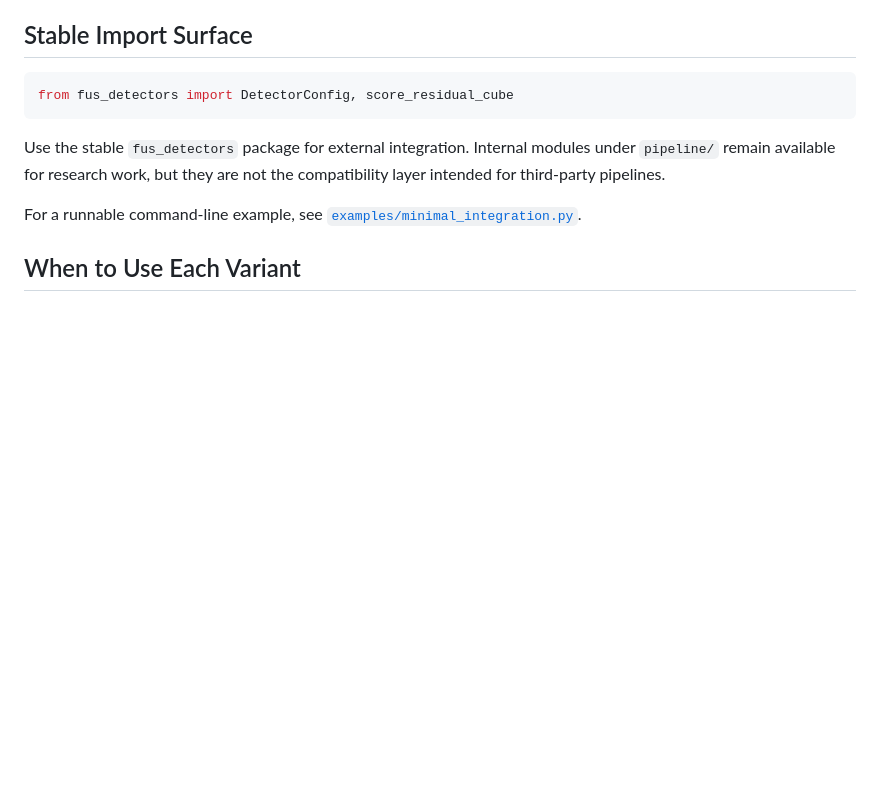
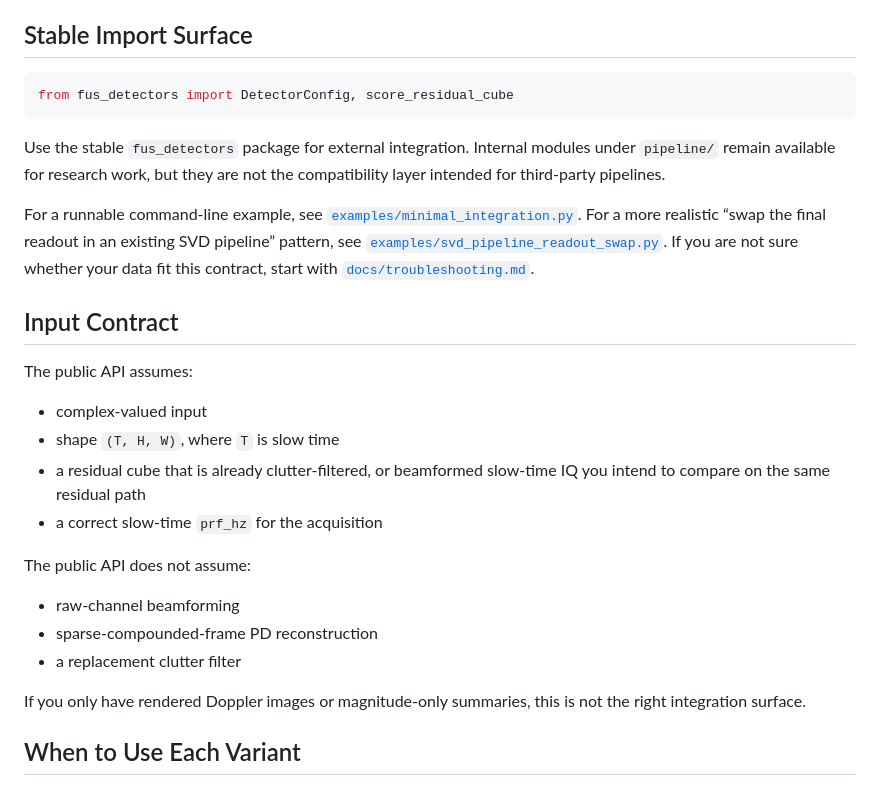
Before and after one commit to ArthurShune/fus-detectors, a Markdown page: docs/integration.md, the part around the change. GitHub-like rendering; blank space fills up the shorter version.

```diff
--- a/docs/integration.md
+++ b/docs/integration.md
@@ -18,6 +18,26 @@ the compatibility layer intended for third-party pipelines.
 
 For a runnable command-line example, see
 [`examples/minimal_integration.py`](../examples/minimal_integration.py).
+For a more realistic “swap the final readout in an existing SVD pipeline”
+pattern, see [`examples/svd_pipeline_readout_swap.py`](../examples/svd_pipeline_readout_swap.py).
+If you are not sure whether your data fit this contract, start with
+[`docs/troubleshooting.md`](troubleshooting.md).
+
+## Input Contract
+
+The public API assumes:
+- complex-valued input
+- shape `(T, H, W)`, where `T` is slow time
+- a residual cube that is already clutter-filtered, or beamformed slow-time IQ you intend to compare on the same residual path
+- a correct slow-time `prf_hz` for the acquisition
+
+The public API does not assume:
+- raw-channel beamforming
+- sparse-compounded-frame PD reconstruction
+- a replacement clutter filter
+
+If you only have rendered Doppler images or magnitude-only summaries, this is
+not the right integration surface.
 
 ## When to Use Each Variant
 
```
Also changed, not shown: README.md (+33 -1 lines), docs/troubleshooting.md (added, +136 -0 lines), figs/paper/ulm7883227_pala_headline_hero.png, 2 other files.
